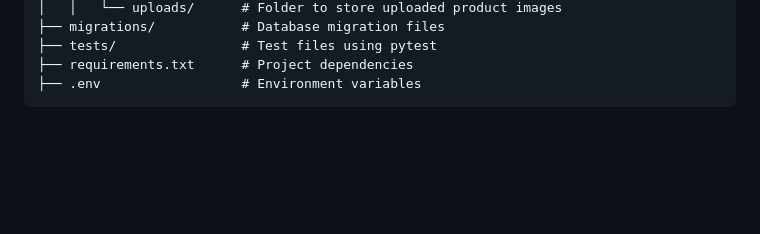
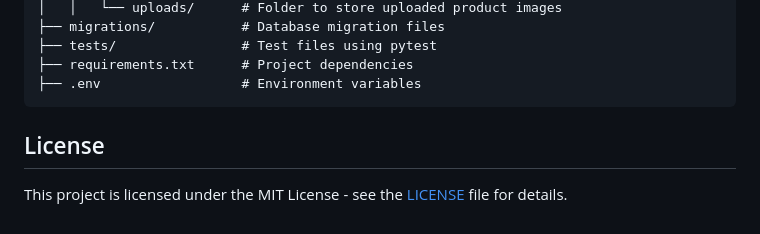
Before and after one commit to selva31/furniture-store-website, a Markdown page: README.md, the part around one of its changes. GitHub-like rendering; blank space fills up the shorter version.

````diff
--- a/README.md
+++ b/README.md
@@ -118,3 +120,7 @@ FusionFits/
 ├── requirements.txt      # Project dependencies
 ├── .env                  # Environment variables
 ```
+
+## License
+
+This project is licensed under the MIT License - see the [LICENSE](LICENSE) file for details.
````
Also changed, not shown: other parts of README.md (+2 -0 lines).
